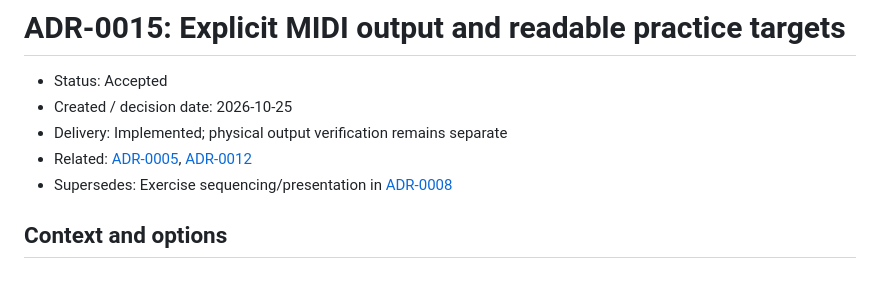
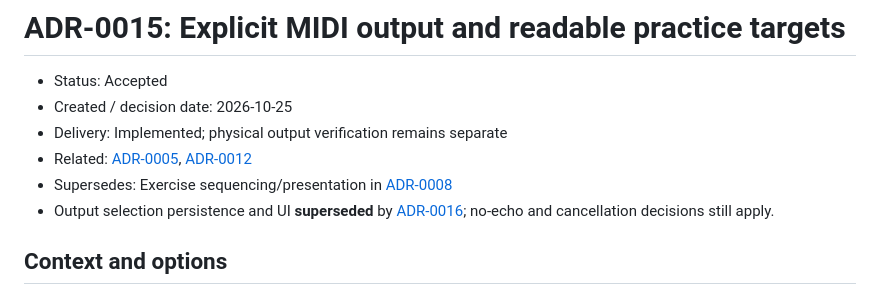
Before and after one commit to passeride/Tangent, a Markdown page: docs/adr/0015-midi-output-and-reading-practice.md, the part around the change. Rendered like a GitHub page.

```diff
--- a/docs/adr/0015-midi-output-and-reading-practice.md
+++ b/docs/adr/0015-midi-output-and-reading-practice.md
@@ -5,6 +5,7 @@
 - Delivery: Implemented; physical output verification remains separate
 - Related: [ADR-0005](0005-one-bevy-gpu-surface.md), [ADR-0012](0012-native-desktop-runtime.md)
 - Supersedes: Exercise sequencing/presentation in [ADR-0008](0008-navigation-and-practice.md)
+- Output selection persistence and UI **superseded** by [ADR-0016](0016-persistent-midi-output-selection.md); no-echo and cancellation decisions still apply.
 
 ## Context and options
 
```
